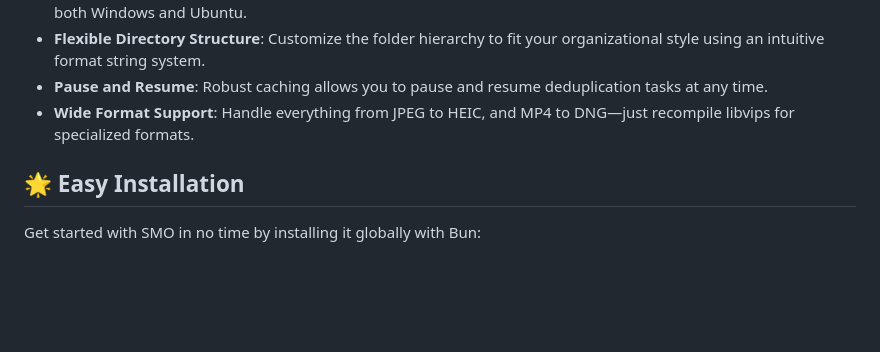
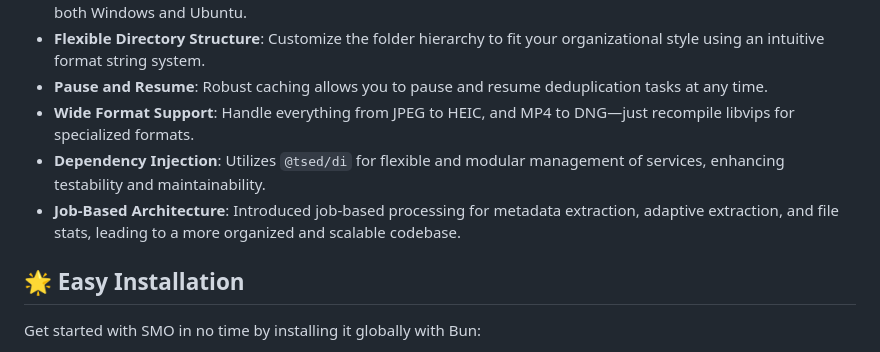
Before and after one commit to shtse8/SotiMediaOrganizer, a Markdown page: README.md, the part around the change. Drawn GitHub-style; blank space fills up the shorter version.

Commit message:
doc: updated readme

```diff
--- a/README.md
+++ b/README.md
@@ -10,6 +10,8 @@
 - **Flexible Directory Structure**: Customize the folder hierarchy to fit your organizational style using an intuitive format string system.
 - **Pause and Resume**: Robust caching allows you to pause and resume deduplication tasks at any time.
 - **Wide Format Support**: Handle everything from JPEG to HEIC, and MP4 to DNG—just recompile libvips for specialized formats.
+- **Dependency Injection**: Utilizes `@tsed/di` for flexible and modular management of services, enhancing testability and maintainability.
+- **Job-Based Architecture**: Introduced job-based processing for metadata extraction, adaptive extraction, and file stats, leading to a more organized and scalable codebase.
 
 ## 🌟 Easy Installation
 
```
